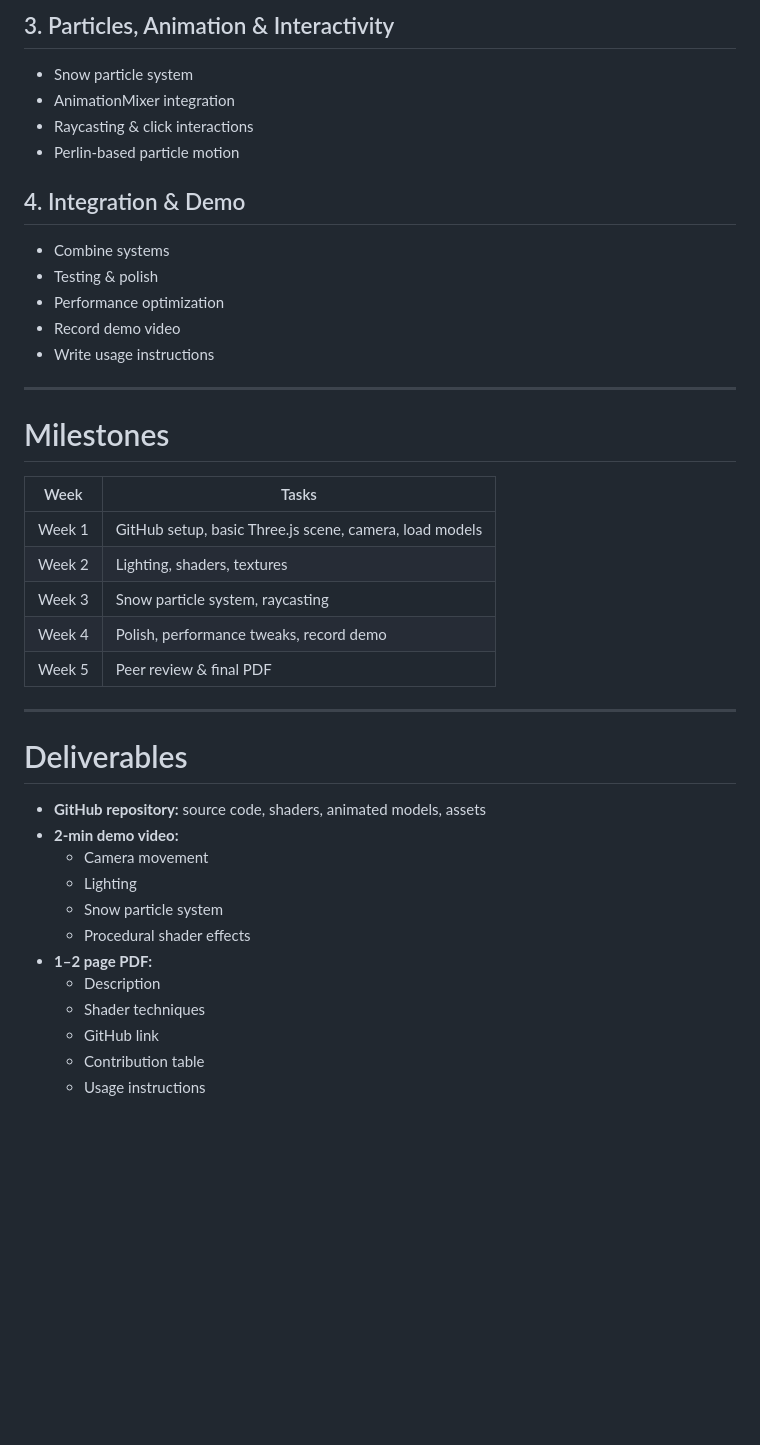
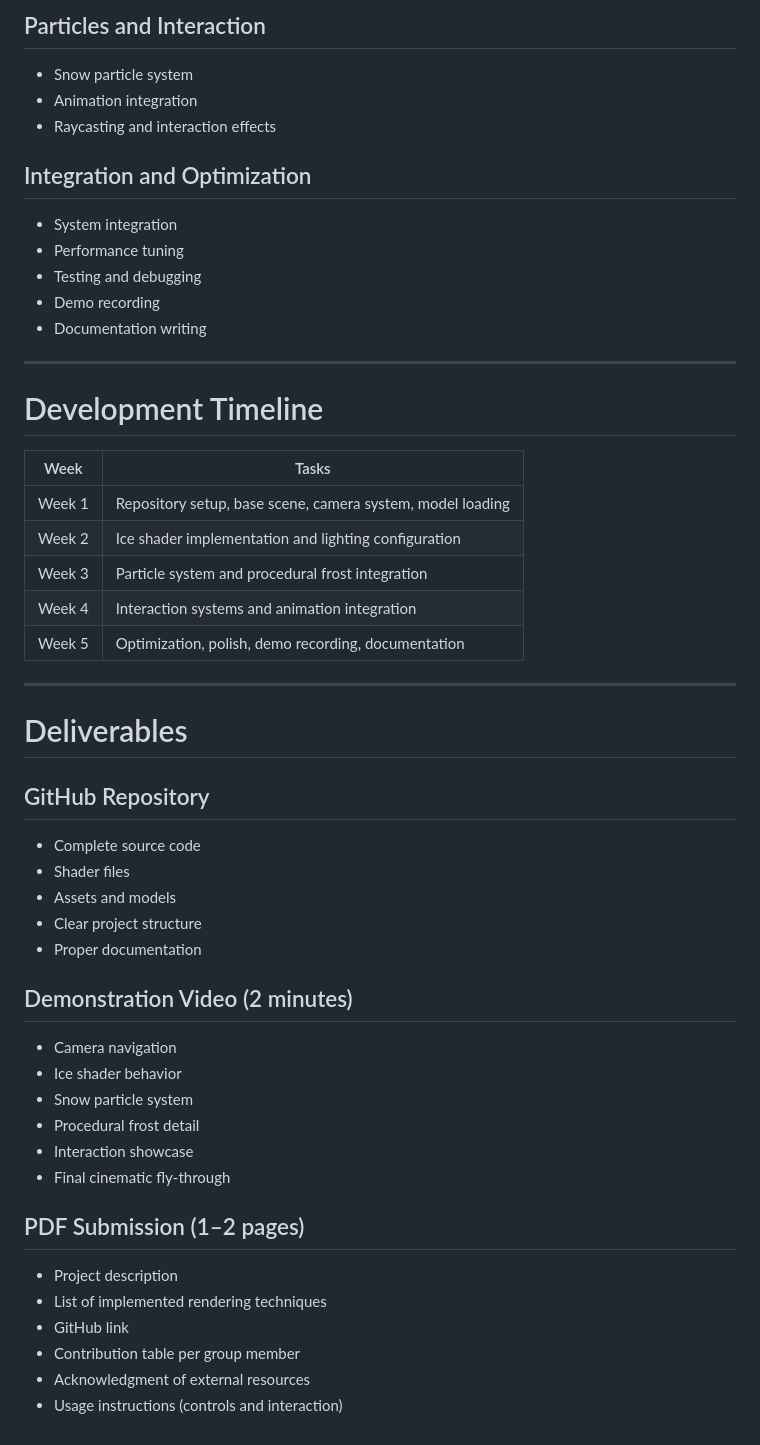
Before and after one commit to MounirAitHamou/CSI4130-Group-7-Assignment-4, a Markdown page: MounirIdea.md, the part around one of its changes. GitHub-like rendering; blank space fills up the shorter version.

```diff
--- a/MounirIdea.md
+++ b/MounirIdea.md
@@ -94,41 +158,51 @@
 
-## 3. Particles, Animation & Interactivity
+## Particles and Interaction
 - Snow particle system
-- AnimationMixer integration
-- Raycasting & click interactions
-- Perlin-based particle motion
+- Animation integration
+- Raycasting and interaction effects
 
-## 4. Integration & Demo
-- Combine systems
-- Testing & polish
-- Performance optimization
-- Record demo video
-- Write usage instructions
+## Integration and Optimization
+- System integration
+- Performance tuning
+- Testing and debugging
+- Demo recording
+- Documentation writing
 
 ---
 
-# Milestones
+# Development Timeline
 
-| Week  | Tasks |
-|-------|--------|
-| Week 1 | GitHub setup, basic Three.js scene, camera, load models |
-| Week 2 | Lighting, shaders, textures |
-| Week 3 | Snow particle system, raycasting |
-| Week 4 | Polish, performance tweaks, record demo |
-| Week 5 | Peer review & final PDF |
+| Week | Tasks |
+|------|-------|
+| Week 1 | Repository setup, base scene, camera system, model loading |
+| Week 2 | Ice shader implementation and lighting configuration |
+| Week 3 | Particle system and procedural frost integration |
+| Week 4 | Interaction systems and animation integration |
+| Week 5 | Optimization, polish, demo recording, documentation |
 
 ---
 
 # Deliverables
-- **GitHub repository:** source code, shaders, animated models, assets
-- **2-min demo video:**
-  - Camera movement
-  - Lighting
-  - Snow particle system
-  - Procedural shader effects
-- **1–2 page PDF:**
-  - Description
-  - Shader techniques
-  - GitHub link
-  - Contribution table
-  - Usage instructions
+
+## GitHub Repository
+- Complete source code
+- Shader files
+- Assets and models
+- Clear project structure
+- Proper documentation
+
+## Demonstration Video (2 minutes)
+- Camera navigation
+- Ice shader behavior
+- Snow particle system
+- Procedural frost detail
+- Interaction showcase
+- Final cinematic fly-through
+
+## PDF Submission (1–2 pages)
+- Project description
+- List of implemented rendering techniques
+- GitHub link
+- Contribution table per group member
+- Acknowledgment of external resources
+- Usage instructions (controls and interaction)
```
Also changed, not shown: other parts of MounirIdea.md (+124 -60 lines).
